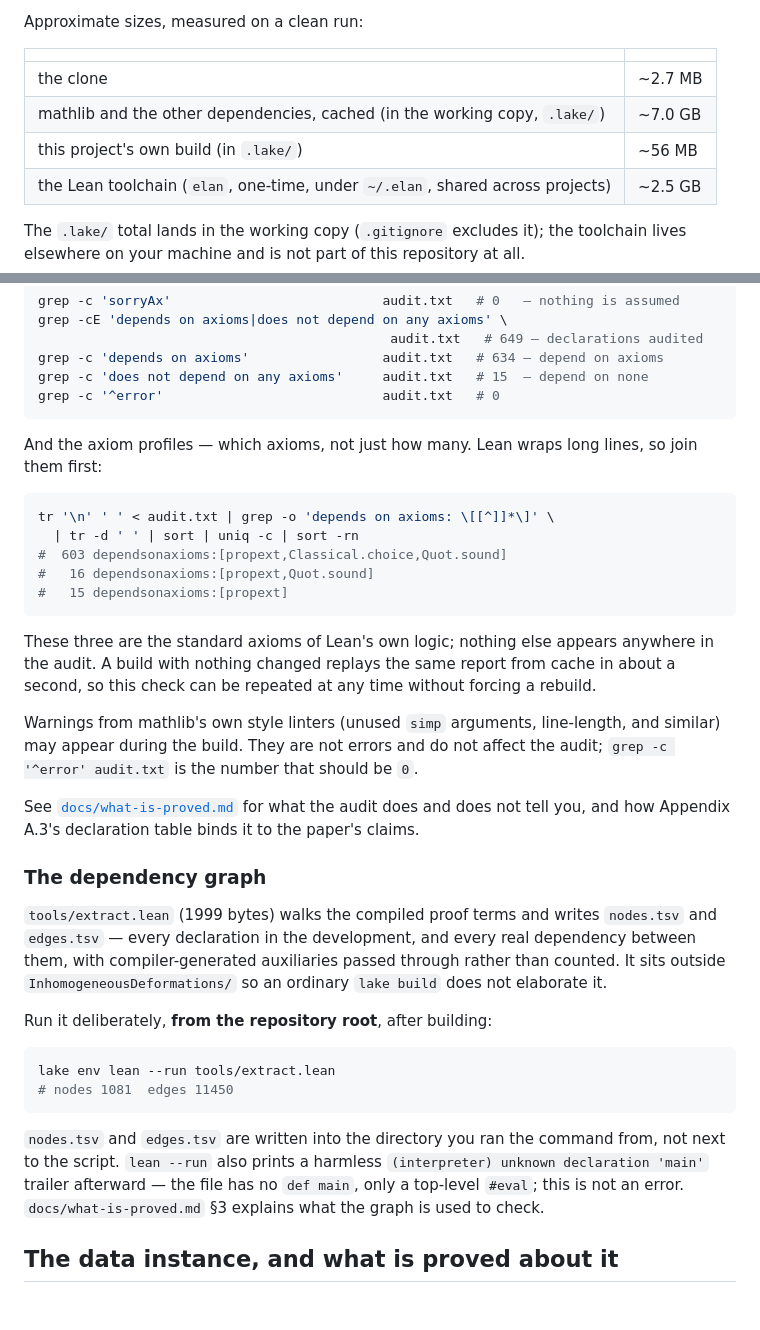
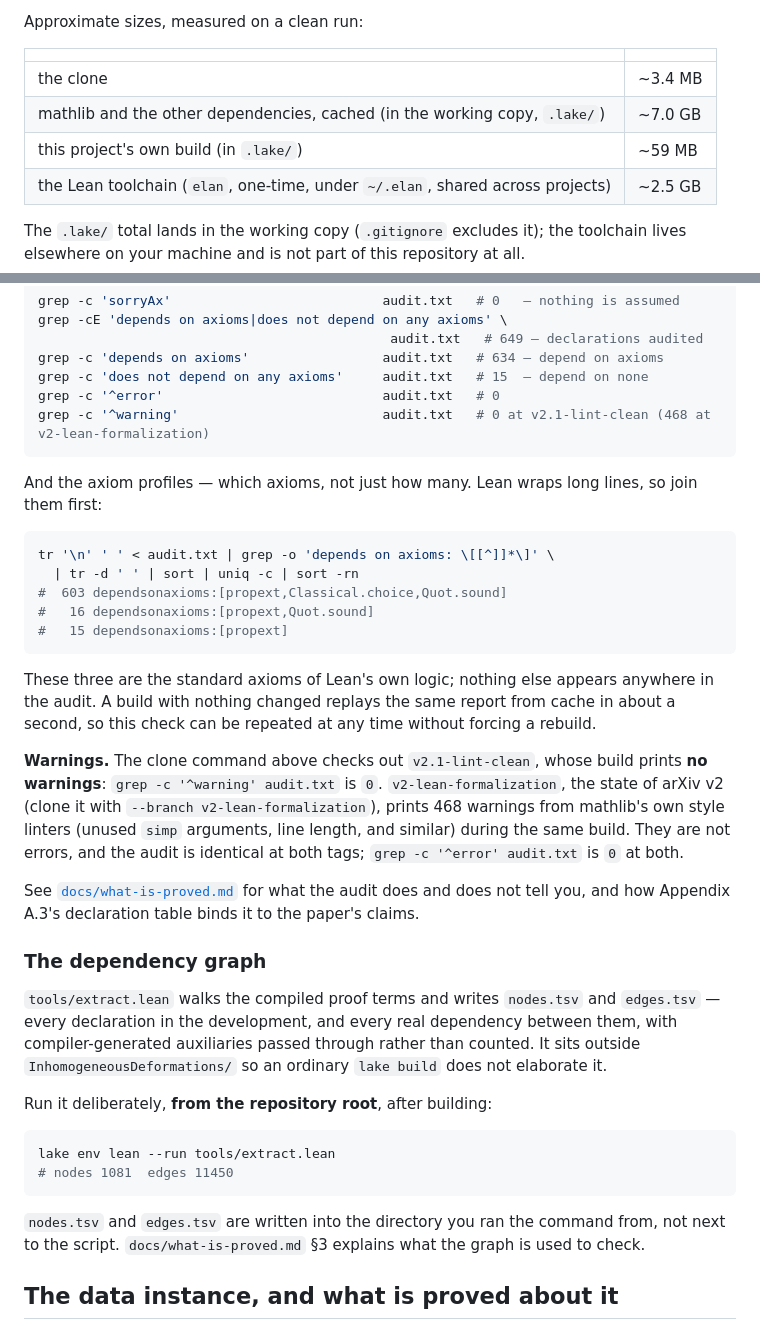
Before and after one commit to ritsumei-aoi/osp-triviality, a Markdown page: README.md, 2 parts joined by grey strips. Rendered like a GitHub page; blank space fills up the shorter version.

Commit message:
I116-1 D4-D6: README per-tag warnings paragraph, clone command at v2.1-lint-clean, sizes, wording
Co-Authored-By: Claude Sonnet 5.5 <noreply@anthropic.com>
Claude-Session: https://claude.ai/code/session_01CWwCLsYB7apHpse9EKqLKZ

````diff
--- a/README.md
+++ b/README.md
@@ -104,9 +105,9 @@ Approximate sizes, measured on a clean run:
 
 | | |
 |---|---|
-| the clone | ~2.7 MB |
+| the clone | ~3.4 MB |
 | mathlib and the other dependencies, cached (in the working copy, `.lake/`) | ~7.0 GB |
-| this project's own build (in `.lake/`) | ~56 MB |
+| this project's own build (in `.lake/`) | ~59 MB |
 | the Lean toolchain (`elan`, one-time, under `~/.elan`, shared across projects) | ~2.5 GB |
 
 The `.lake/` total lands in the working copy (`.gitignore` excludes it); the toolchain lives
@@ -128,6 +129,7 @@ grep -cE 'depends on axioms|does not depend on any axioms' \
 grep -c 'depends on axioms'                 audit.txt   # 634 — depend on axioms
 grep -c 'does not depend on any axioms'     audit.txt   # 15  — depend on none
 grep -c '^error'                            audit.txt   # 0
+grep -c '^warning'                          audit.txt   # 0 at v2.1-lint-clean (468 at v2-lean-formalization)
 ```
 
 And the axiom profiles — which axioms, not just how many. Lean wraps long lines, so join them
@@ -145,16 +147,18 @@ These three are the standard axioms of Lean's own logic; nothing else appears an
 audit. A build with nothing changed replays the same report from cache in about a second, so this
 check can be repeated at any time without forcing a rebuild.
 
-Warnings from mathlib's own style linters (unused `simp` arguments, line-length, and similar) may
-appear during the build. They are not errors and do not affect the audit;
-`grep -c '^error' audit.txt` is the number that should be `0`.
+**Warnings.** The clone command above checks out `v2.1-lint-clean`, whose build prints **no
+warnings**: `grep -c '^warning' audit.txt` is `0`. `v2-lean-formalization`, the state of arXiv v2
+(clone it with `--branch v2-lean-formalization`), prints 468 warnings from mathlib's own style linters
+(unused `simp` arguments, line length, and similar) during the same build. They are not errors, and
+the audit is identical at both tags; `grep -c '^error' audit.txt` is `0` at both.
 
 See [`docs/what-is-proved.md`](docs/what-is-proved.md) for what the audit does and does not tell
 you, and how Appendix A.3's declaration table binds it to the paper's claims.
 
 ### The dependency graph
 
-`tools/extract.lean` (1999 bytes) walks the compiled proof terms and writes `nodes.tsv` and
+`tools/extract.lean` walks the compiled proof terms and writes `nodes.tsv` and
 `edges.tsv` — every declaration in the development, and every real dependency between them, with
 compiler-generated auxiliaries passed through rather than counted. It sits outside
 `InhomogeneousDeformations/` so an ordinary `lake build` does not elaborate it.
@@ -167,8 +171,7 @@ lake env lean --run tools/extract.lean
 ```
 
 `nodes.tsv` and `edges.tsv` are written into the directory you ran the command from, not next to
-the script. `lean --run` also prints a harmless `(interpreter) unknown declaration 'main'`
-trailer afterward — the file has no `def main`, only a top-level `#eval`; this is not an error.
+the script.
 `docs/what-is-proved.md` §3 explains what the graph is used to check.
 
 ## The data instance, and what is proved about it
````
Also changed, not shown: other parts of README.md (+4 -3 lines).
